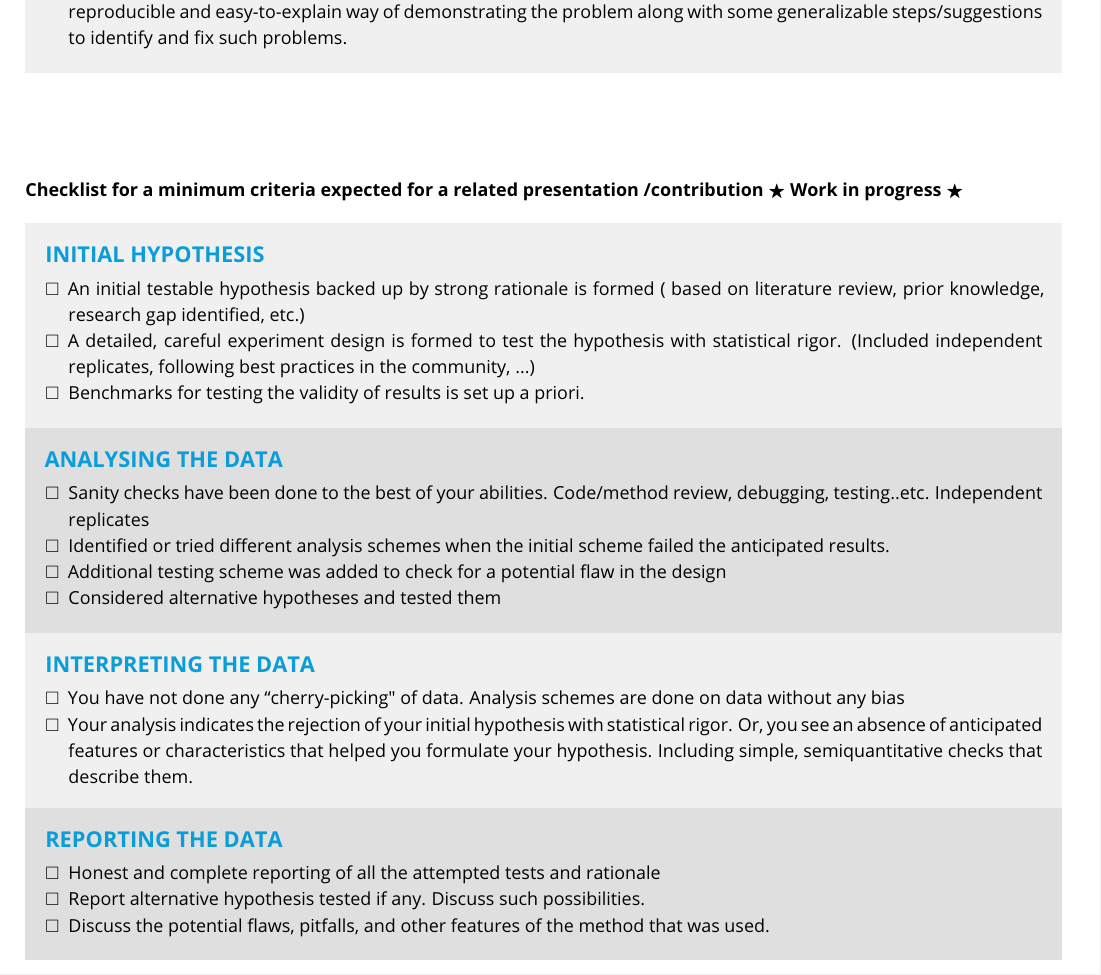
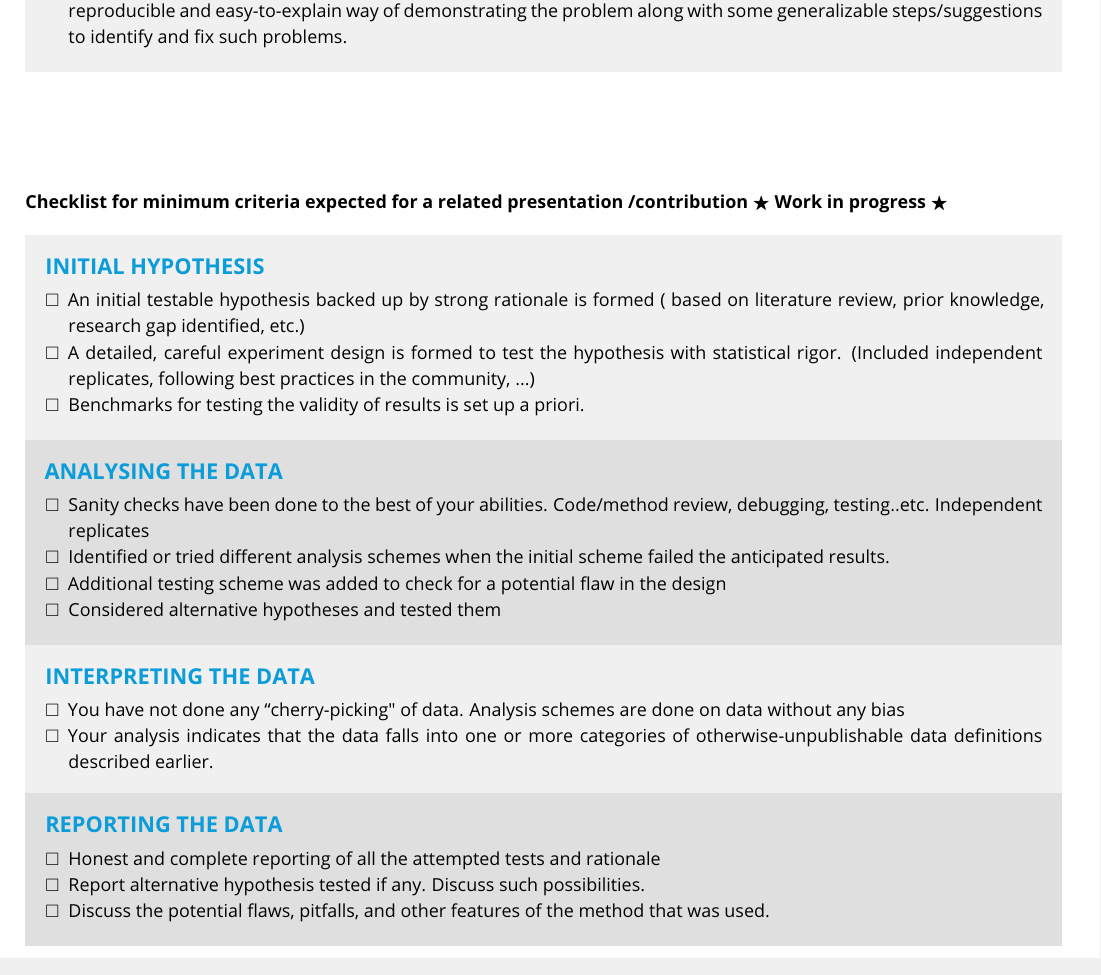
Before and after one commit to Learning-Curve-Initiative/LearningCurveInitiative, a LaTeX document (learningCurveInitiative.tex): part of page 2 of 2, cut so that both start at the same text. Compiled offline with pdfLaTeX.

```diff
--- a/learningCurveInitiative.tex
+++ b/learningCurveInitiative.tex
@@ -80,7 +80,7 @@
 \end{Checklists*}
 
 \begin{Checklists*}[p!]
-\textbf{Checklist for a minimum criteria expected for a related presentation /contribution $\bigstar$ Work in progress $\bigstar$}\\
+\textbf{Checklist for  minimum criteria expected for a related presentation /contribution $\bigstar$ Work in progress $\bigstar$}\\
 \begin{checklist}{Initial hypothesis}
 \begin{itemize}
 \item An initial testable hypothesis backed up by strong rationale is formed ( based on literature review, prior knowledge, research gap identified, etc.)
@@ -103,9 +103,7 @@
 \begin{checklist}{Interpreting the data}
 \begin{itemize}
 \item You have not done any ``cherry-picking" of data. Analysis schemes are done on data without any bias
-\item Your analysis indicates the rejection of your initial hypothesis with statistical rigor.
-Or, you see an absence of anticipated features or characteristics that helped you formulate your hypothesis.
-Including simple, semiquantitative checks that describe them.
+\item Your analysis indicates that the data falls into one or more categories of otherwise-unpublishable data definitions described earlier.
 \end{itemize}
 \end{checklist}
 
```
Also changed, not shown: learningCurveInitiative.pdf, learningCurveInitiative.tex (2 more changed lines).
